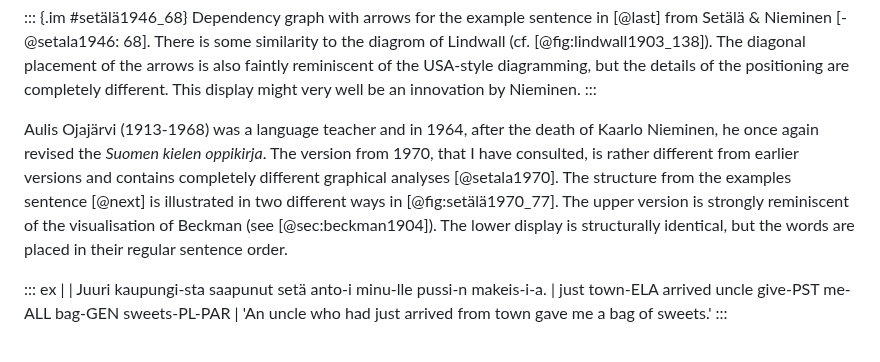
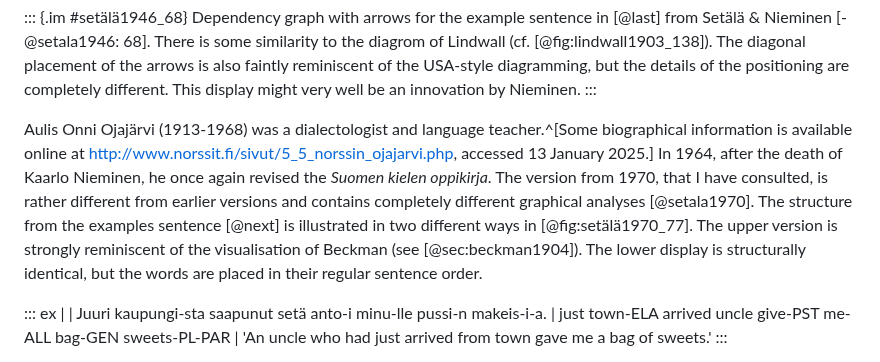
Before and after one commit to cysouw/graphicalgrammar, a Markdown page: text/other.md, the part around the change. Drawn GitHub-style.

Commit message:
ojajärvi

```diff
--- a/text/other.md
+++ b/text/other.md
@@ -269,7 +269,7 @@ Kaarlo Nieminen (1887-1955) was a Finnish language teacher and acting professor
 Dependency graph with arrows for the example sentence in [@last] from Setälä & Nieminen [-@setala1946: 68]. There is some similarity to the diagrom of Lindwall (cf. [@fig:lindwall1903_138]). The diagonal placement of the arrows is also faintly reminiscent of the USA-style diagramming, but the details of the positioning are completely different. This display might very well be an innovation by Nieminen.
 :::
 
-Aulis Ojajärvi (1913-1968) was a language teacher and in 1964, after the death of Kaarlo Nieminen, he once again revised the *Suomen kielen oppikirja*. The version from 1970, that I have consulted, is rather different from earlier versions and contains completely different graphical analyses [@setala1970]. The structure from the examples sentence [@next] is illustrated in two different ways in [@fig:setälä1970_77]. The upper version is strongly reminiscent of the visualisation of Beckman (see [@sec:beckman1904]). The lower display is structurally identical, but the words are placed in their regular sentence order.
+Aulis Onni Ojajärvi (1913-1968) was a dialectologist and language teacher.^[Some biographical information is available online at <http://www.norssit.fi/sivut/5_5_norssin_ojajarvi.php>, accessed 13 January 2025.] In 1964, after the death of Kaarlo Nieminen, he once again revised the *Suomen kielen oppikirja*. The version from 1970, that I have consulted, is rather different from earlier versions and contains completely different graphical analyses [@setala1970]. The structure from the examples sentence [@next] is illustrated in two different ways in [@fig:setälä1970_77]. The upper version is strongly reminiscent of the visualisation of Beckman (see [@sec:beckman1904]). The lower display is structurally identical, but the words are placed in their regular sentence order.
 
 ::: ex
 |
```
